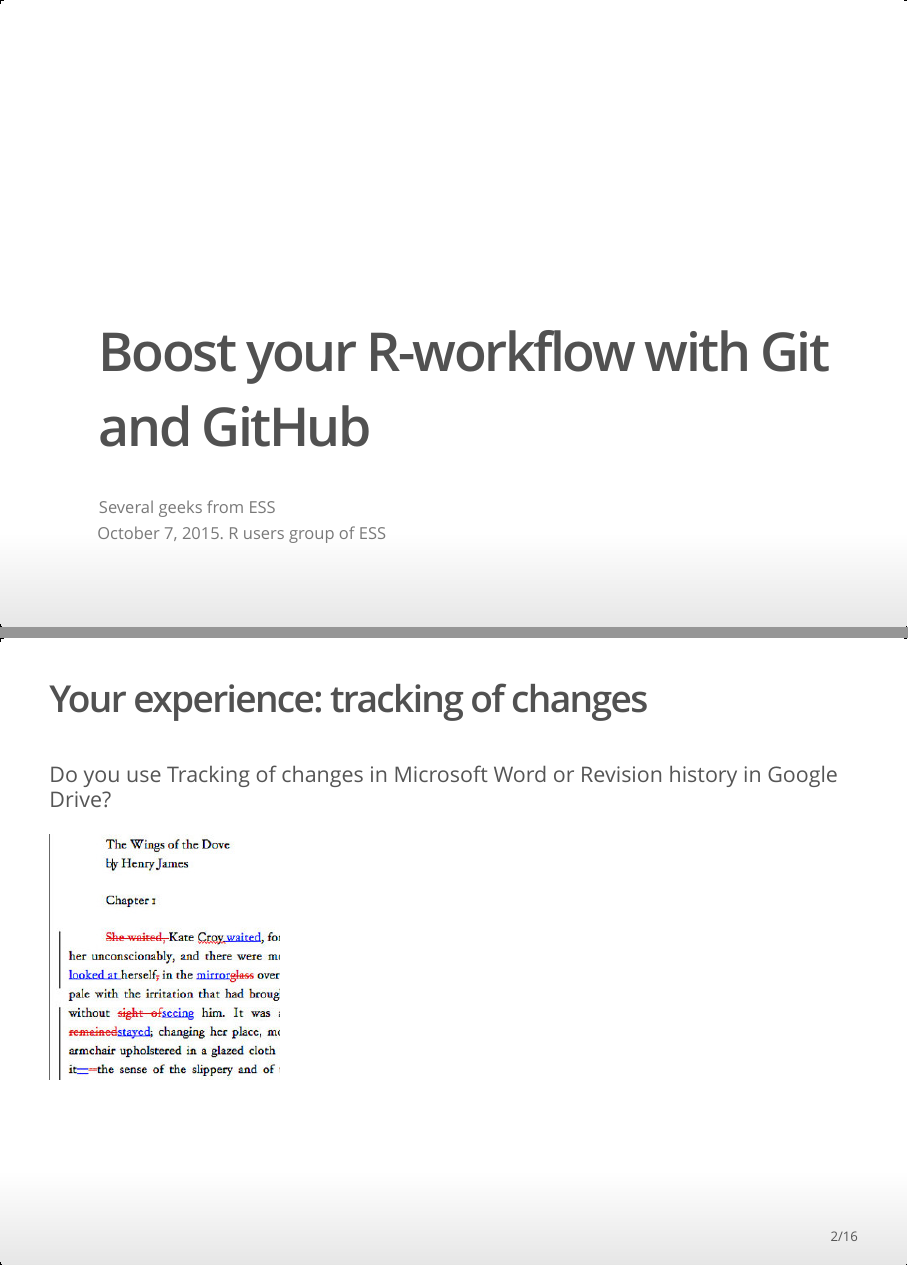
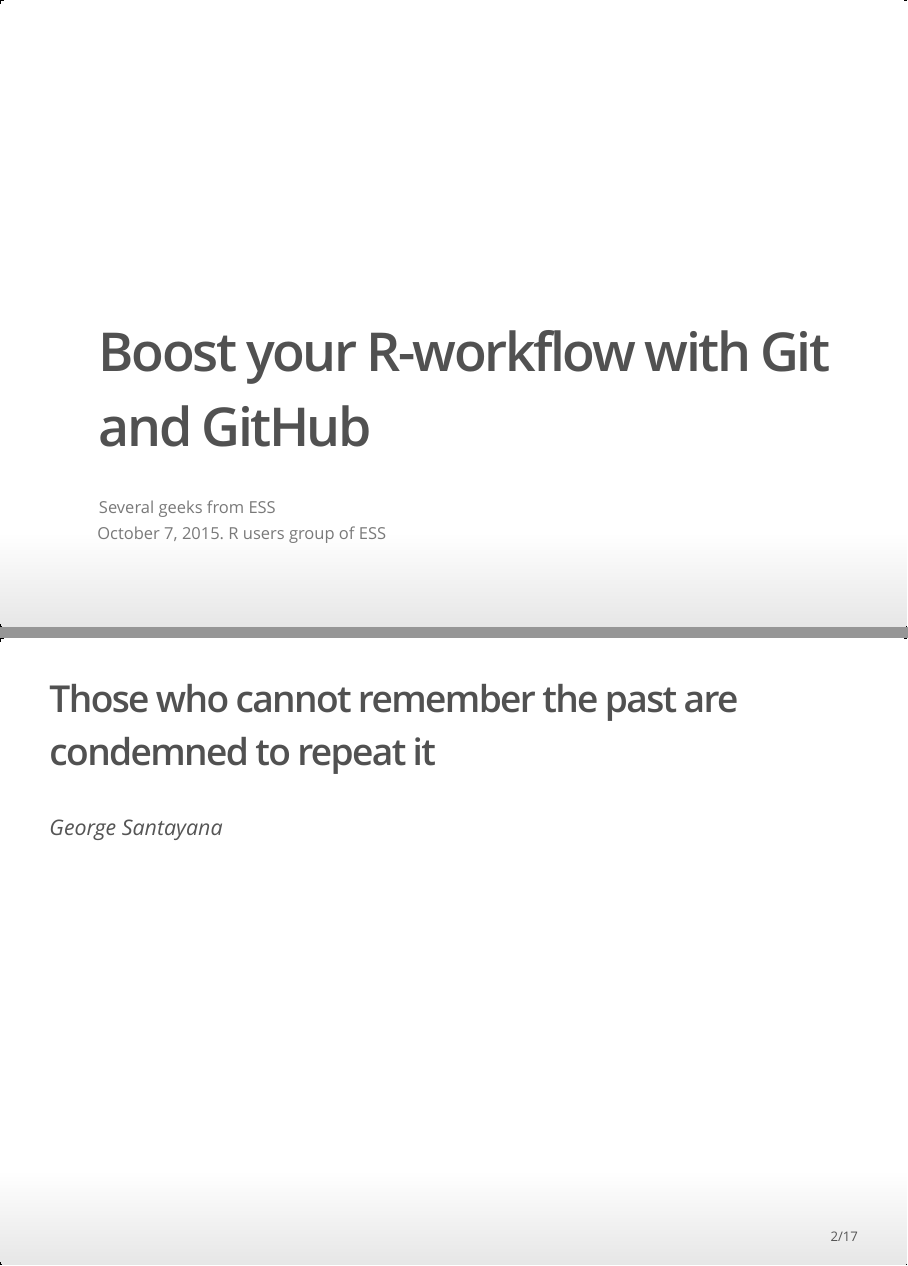
Before and after one commit to UNFAOstatistics/github_intro, an R Markdown document (git_intro_slides.Rmd): pages 1 and 2 of 16 before the commit and pages 1 and 2 of 17 after it, joined at a grey line. The pictures show the output file git_intro_slides.html that the author committed with the source, opened offline.

Commit message:
Santayana words slide added

```diff
--- a/git_intro_slides.Rmd
+++ b/git_intro_slides.Rmd
@@ -4,6 +4,10 @@
 date: "October 7, 2015. R users group of ESS"
 output: ioslides_presentation
 ---
+
+## Those who cannot remember the past are condemned to repeat it
+
+_George Santayana_
 
 ## Your experience: tracking of changes
 
```
Also changed, not shown: git_intro_slides.html.
